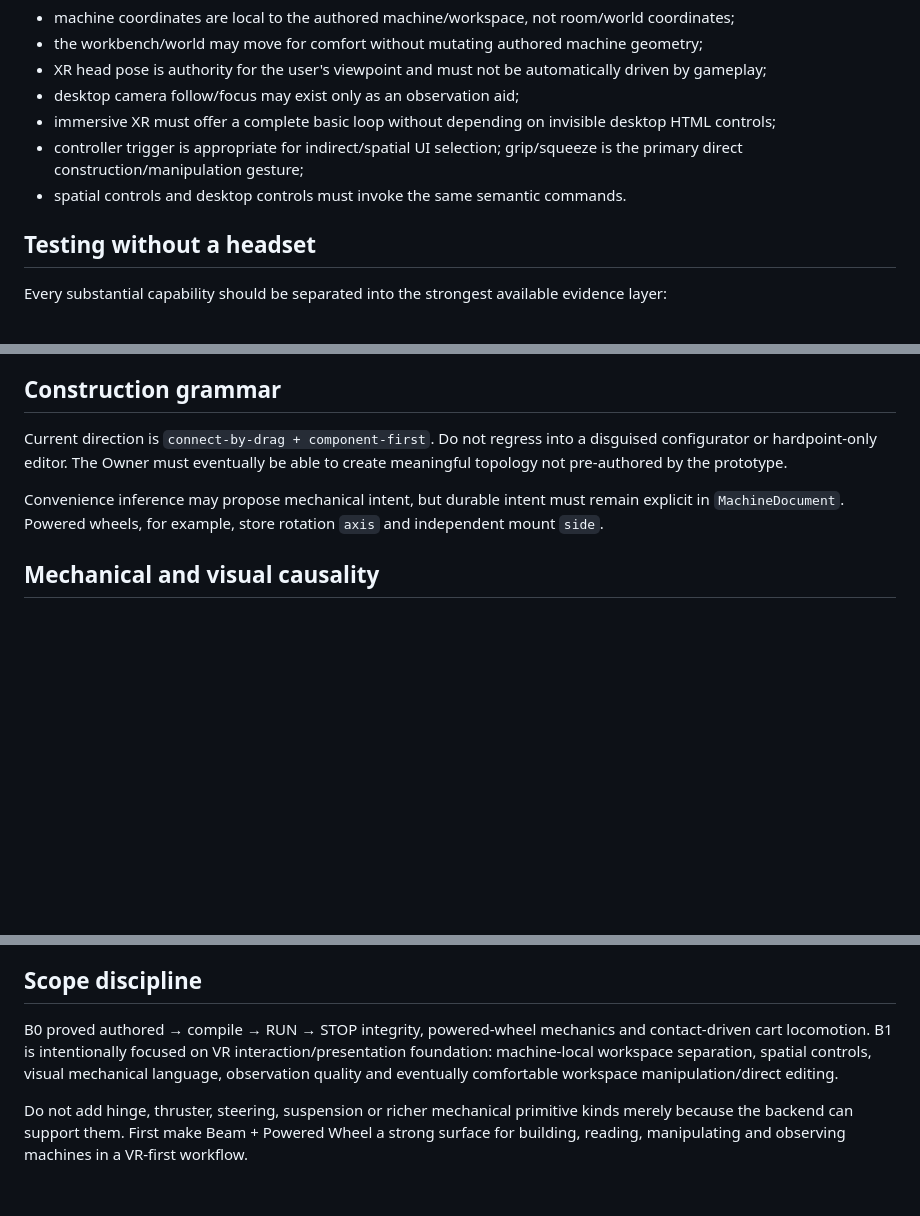
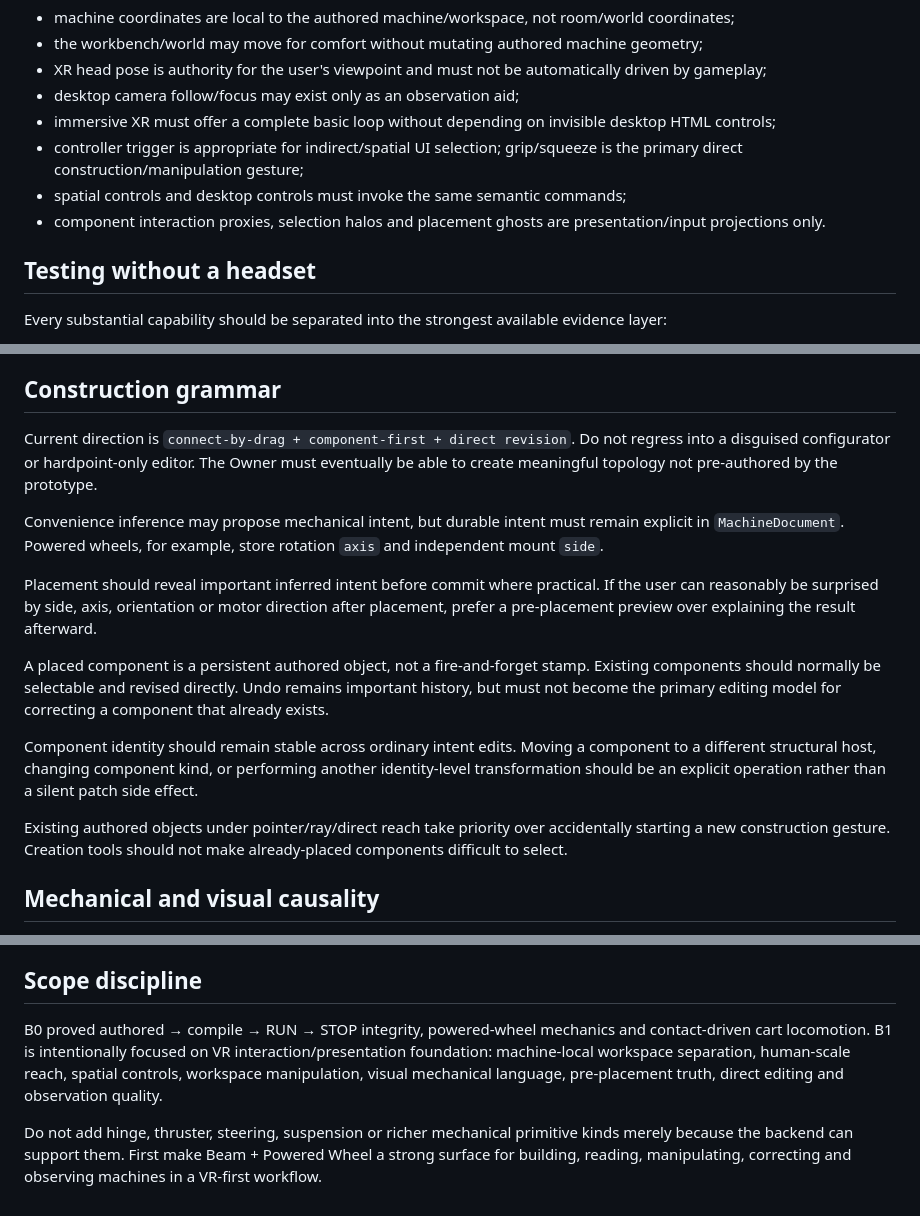
Before and after one commit to Jozzpoly/WebXR-Lab, a Markdown page: AGENTS.md, 3 parts joined by grey strips. Drawn GitHub-style; blank space fills up the shorter version.

Commit message:
Protect direct editing as a Riftworks interaction rule

```diff
--- a/AGENTS.md
+++ b/AGENTS.md
@@ -31,7 +31,8 @@ The final product target is VR. Desktop authoring exists to make iteration/testa
 - desktop camera follow/focus may exist only as an observation aid;
 - immersive XR must offer a complete basic loop without depending on invisible desktop HTML controls;
 - controller trigger is appropriate for indirect/spatial UI selection; grip/squeeze is the primary direct construction/manipulation gesture;
-- spatial controls and desktop controls must invoke the same semantic commands.
+- spatial controls and desktop controls must invoke the same semantic commands;
+- component interaction proxies, selection halos and placement ghosts are presentation/input projections only.
 
 ## Testing without a headset
 
@@ -52,9 +53,17 @@ When useful, expose the exact same authored specimen used by headless tests on t
 
 ## Construction grammar
 
-Current direction is `connect-by-drag + component-first`. Do not regress into a disguised configurator or hardpoint-only editor. The Owner must eventually be able to create meaningful topology not pre-authored by the prototype.
+Current direction is `connect-by-drag + component-first + direct revision`. Do not regress into a disguised configurator or hardpoint-only editor. The Owner must eventually be able to create meaningful topology not pre-authored by the prototype.
 
 Convenience inference may propose mechanical intent, but durable intent must remain explicit in `MachineDocument`. Powered wheels, for example, store rotation `axis` and independent mount `side`.
+
+Placement should reveal important inferred intent before commit where practical. If the user can reasonably be surprised by side, axis, orientation or motor direction after placement, prefer a pre-placement preview over explaining the result afterward.
+
+A placed component is a persistent authored object, not a fire-and-forget stamp. Existing components should normally be selectable and revised directly. Undo remains important history, but must not become the primary editing model for correcting a component that already exists.
+
+Component identity should remain stable across ordinary intent edits. Moving a component to a different structural host, changing component kind, or performing another identity-level transformation should be an explicit operation rather than a silent patch side effect.
+
+Existing authored objects under pointer/ray/direct reach take priority over accidentally starting a new construction gesture. Creation tools should not make already-placed components difficult to select.
 
 ## Mechanical and visual causality
 
@@ -68,6 +77,6 @@ WebXR-Lab history, VAW, NextGen JV, JES, JURE and ANVIL are donors of evidence a
 
 ## Scope discipline
 
-B0 proved authored → compile → RUN → STOP integrity, powered-wheel mechanics and contact-driven cart locomotion. B1 is intentionally focused on VR interaction/presentation foundation: machine-local workspace separation, spatial controls, visual mechanical language, observation quality and eventually comfortable workspace manipulation/direct editing.
+B0 proved authored → compile → RUN → STOP integrity, powered-wheel mechanics and contact-driven cart locomotion. B1 is intentionally focused on VR interaction/presentation foundation: machine-local workspace separation, human-scale reach, spatial controls, workspace manipulation, visual mechanical language, pre-placement truth, direct editing and observation quality.
 
-Do not add hinge, thruster, steering, suspension or richer mechanical primitive kinds merely because the backend can support them. First make Beam + Powered Wheel a strong surface for building, reading, manipulating and observing machines in a VR-first workflow.
+Do not add hinge, thruster, steering, suspension or richer mechanical primitive kinds merely because the backend can support them. First make Beam + Powered Wheel a strong surface for building, reading, manipulating, correcting and observing machines in a VR-first workflow.
```
Also changed, not shown: other parts of AGENTS.md (+1 -1 lines).
